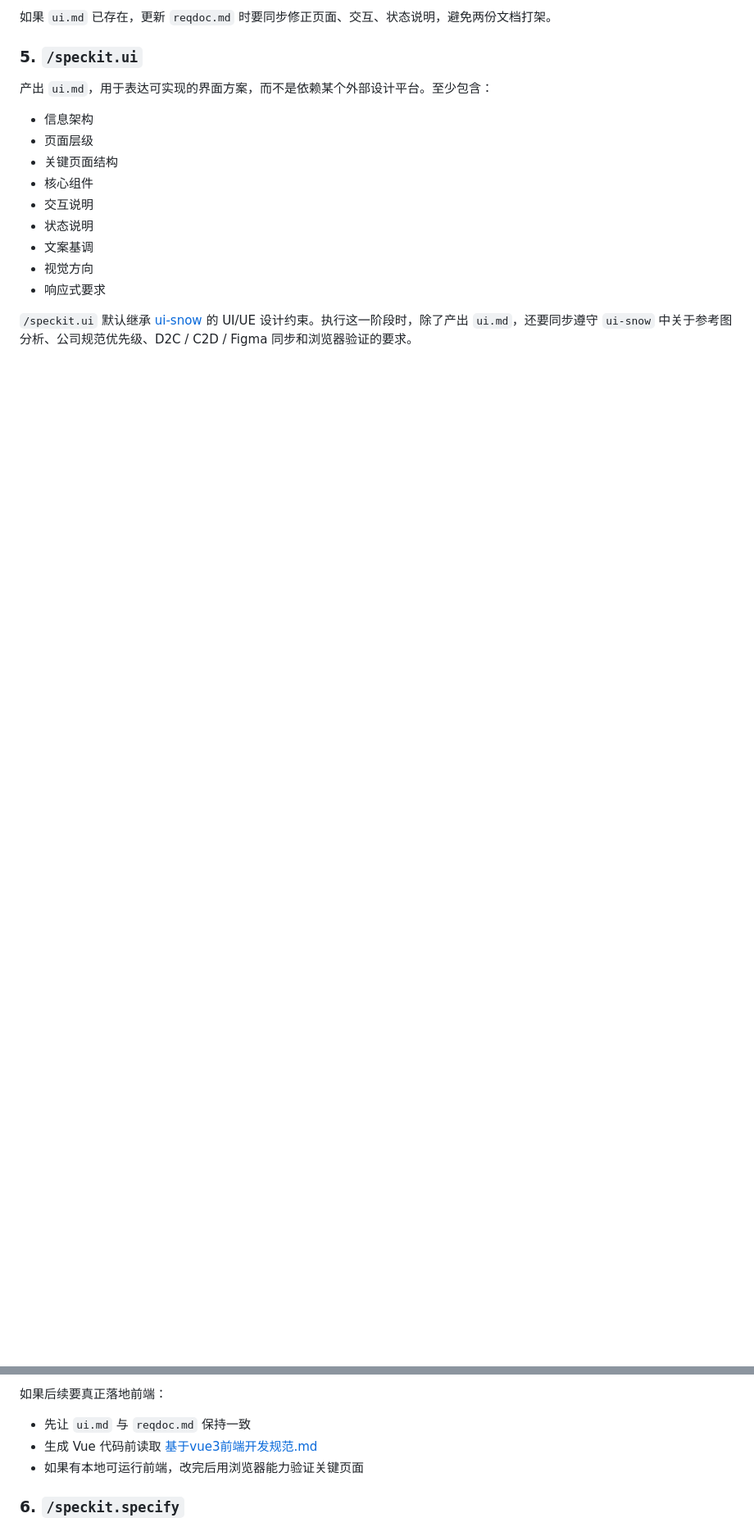
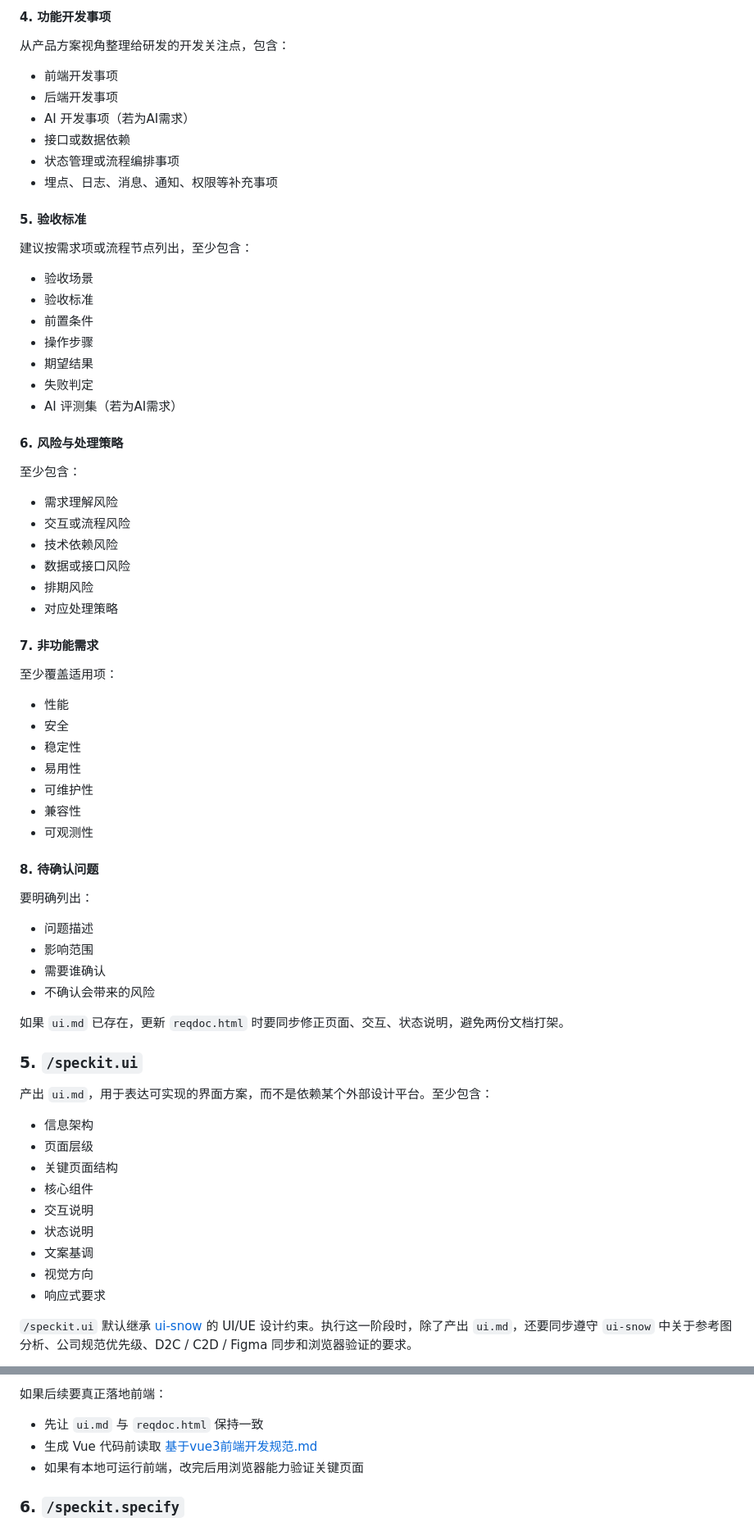
Before and after one commit to ZengFanling/codex-skills, a Markdown page: speckit/SKILL.md, 2 parts joined by grey strips. Shown at 82% size. Drawn GitHub-style; blank space fills up the shorter version.

```diff
--- a/speckit/SKILL.md
+++ b/speckit/SKILL.md
@@ -204,5 +268,60 @@ description: "Codex 版规范驱动开发（SDD）工作流。Use when the user
 
-如果 `ui.md` 已存在，更新 `reqdoc.md` 时要同步修正页面、交互、状态说明，避免两份文档打架。
+#### 4. 功能开发事项
+
+从产品方案视角整理给研发的开发关注点，包含：
+
+- 前端开发事项
+- 后端开发事项
+- AI 开发事项（若为AI需求）
+- 接口或数据依赖
+- 状态管理或流程编排事项
+- 埋点、日志、消息、通知、权限等补充事项
+
+#### 5. 验收标准
+
+建议按需求项或流程节点列出，至少包含：
+
+- 验收场景
+- 验收标准
+- 前置条件
+- 操作步骤
+- 期望结果
+- 失败判定
+- AI 评测集（若为AI需求）
+
+#### 6. 风险与处理策略
+
+至少包含：
+
+- 需求理解风险
+- 交互或流程风险
+- 技术依赖风险
+- 数据或接口风险
+- 排期风险
+- 对应处理策略
+
+#### 7. 非功能需求
+
+至少覆盖适用项：
+
+- 性能
+- 安全
+- 稳定性
+- 易用性
+- 可维护性
+- 兼容性
+- 可观测性
+
+#### 8. 待确认问题
+
+要明确列出：
+
+- 问题描述
+- 影响范围
+- 需要谁确认
+- 不确认会带来的风险
+
+如果 `ui.md` 已存在，更新 `reqdoc.html` 时要同步修正页面、交互、状态说明，避免两份文档打架。
 
 ### 5. `/speckit.ui`
 
@@ -244,7 +363,7 @@ description: "Codex 版规范驱动开发（SDD）工作流。Use when the user
 
 如果后续要真正落地前端：
 
-- 先让 `ui.md` 与 `reqdoc.md` 保持一致
+- 先让 `ui.md` 与 `reqdoc.html` 保持一致
 - 生成 Vue 代码前读取 [基于vue3前端开发规范.md](./基于vue3前端开发规范.md)
 - 如果有本地可运行前端，改完后用浏览器能力验证关键页面
 
```
Also changed, not shown: other parts of speckit/SKILL.md (+76 -12 lines).
